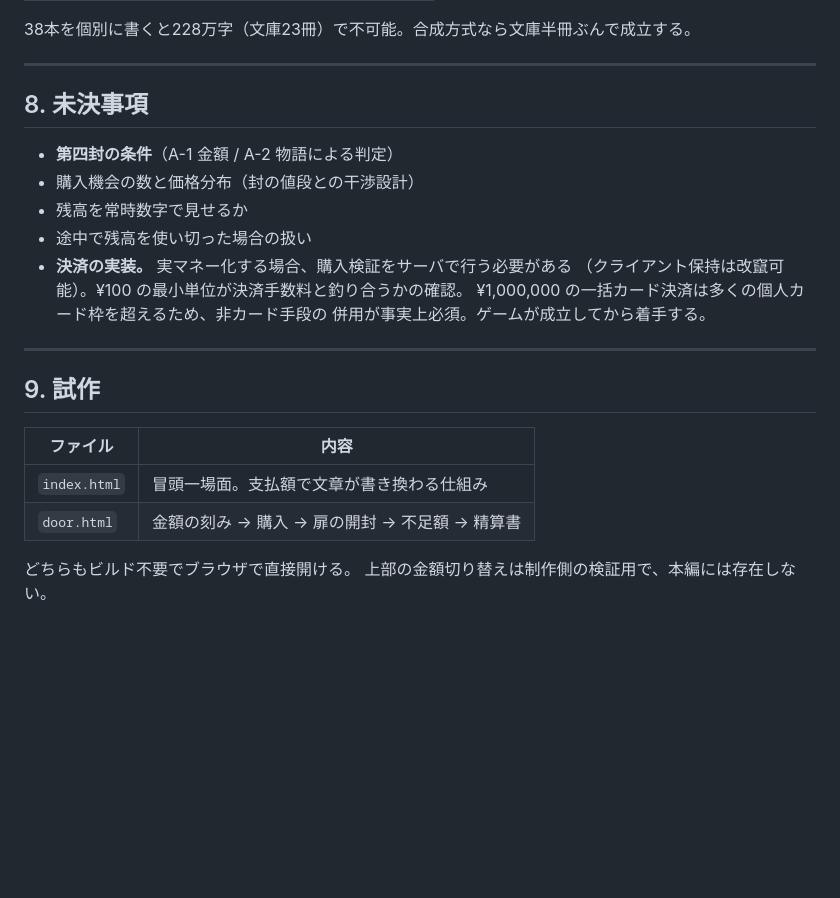
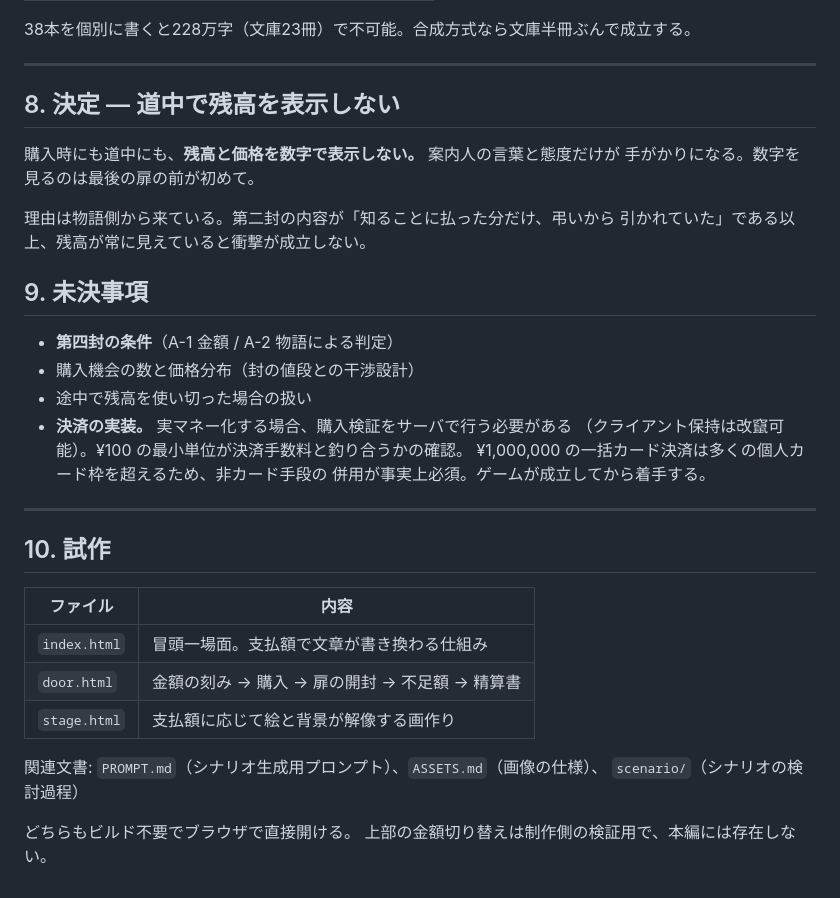
Before and after one commit to murakamikoshin/browse, a Markdown page: SPEC.md, the part around the change. Rendered like a GitHub page; blank space fills up the shorter version.

```diff
--- a/SPEC.md
+++ b/SPEC.md
@@ -281,11 +281,18 @@
 
 ---
 
-## 8. 未決事項
+## 8. 決定 — 道中で残高を表示しない
+
+購入時にも道中にも、**残高と価格を数字で表示しない。** 案内人の言葉と態度だけが
+手がかりになる。数字を見るのは最後の扉の前が初めて。
+
+理由は物語側から来ている。第二封の内容が「知ることに払った分だけ、弔いから
+引かれていた」である以上、残高が常に見えていると衝撃が成立しない。
+
+## 9. 未決事項
 
 - **第四封の条件**（A-1 金額 / A-2 物語による判定）
 - 購入機会の数と価格分布（封の値段との干渉設計）
-- 残高を常時数字で見せるか
 - 途中で残高を使い切った場合の扱い
 - **決済の実装。** 実マネー化する場合、購入検証をサーバで行う必要がある
   （クライアント保持は改竄可能）。¥100 の最小単位が決済手数料と釣り合うかの確認。
@@ -294,12 +301,16 @@
 
 ---
 
-## 9. 試作
+## 10. 試作
 
 | ファイル | 内容 |
 |---|---|
 | `index.html` | 冒頭一場面。支払額で文章が書き換わる仕組み |
 | `door.html` | 金額の刻み → 購入 → 扉の開封 → 不足額 → 精算書 |
+| `stage.html` | 支払額に応じて絵と背景が解像する画作り |
+
+関連文書: `PROMPT.md`（シナリオ生成用プロンプト）、`ASSETS.md`（画像の仕様）、
+`scenario/`（シナリオの検討過程）
 
 どちらもビルド不要でブラウザで直接開ける。
 上部の金額切り替えは制作側の検証用で、本編には存在しない。
```
Also changed, not shown: scenario/step0_choba.md (added, +159 -0 lines).
